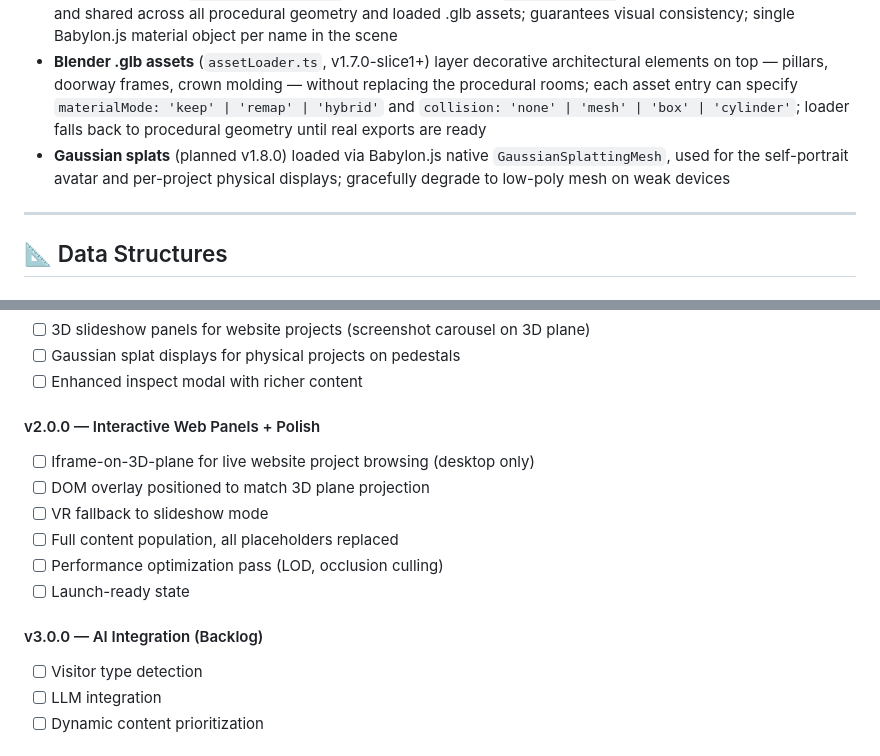
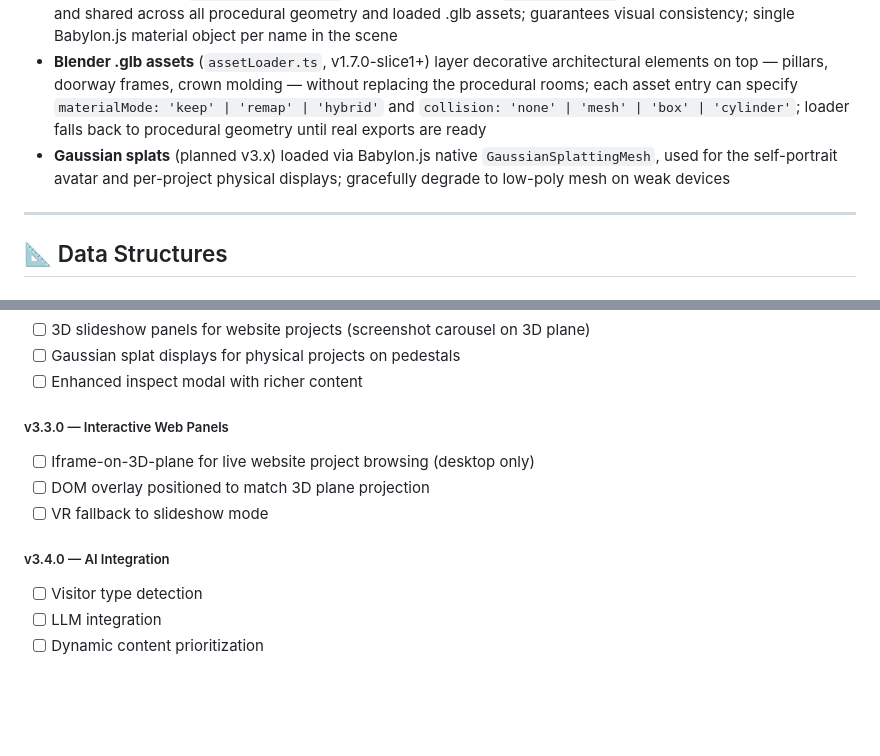
Before and after one commit to Muhammad-Hazimi-Yusri/portfolio-hall, a Markdown page: README.md, 2 parts joined by grey strips. GitHub-like rendering; blank space fills up the shorter version.

```diff
--- a/README.md
+++ b/README.md
@@ -347,7 +347,7 @@ Balairung uses a **hybrid geometry approach**:
 - **Procedural geometry** handles room structure (floors, walls, ceilings, zone boundaries) — fast, no file loading, easily tweakable
 - **Shared materials** (`src/3d/materials.ts`, v1.7.0-slice2) — one `SceneMaterials` instance created at scene init and shared across all procedural geometry and loaded .glb assets; guarantees visual consistency; single Babylon.js material object per name in the scene
 - **Blender .glb assets** (`assetLoader.ts`, v1.7.0-slice1+) layer decorative architectural elements on top — pillars, doorway frames, crown molding — without replacing the procedural rooms; each asset entry can specify `materialMode: 'keep' | 'remap' | 'hybrid'` and `collision: 'none' | 'mesh' | 'box' | 'cylinder'`; loader falls back to procedural geometry until real exports are ready
-- **Gaussian splats** (planned v1.8.0) loaded via Babylon.js native `GaussianSplattingMesh`, used for the self-portrait avatar and per-project physical displays; gracefully degrade to low-poly mesh on weak devices
+- **Gaussian splats** (planned v3.x) loaded via Babylon.js native `GaussianSplattingMesh`, used for the self-portrait avatar and per-project physical displays; gracefully degrade to low-poly mesh on weak devices
 
 ---
 
@@ -584,15 +642,12 @@ GLB import pipeline using Babylon.js `ImportMeshAsync` with `@babylonjs/loaders/
 - [ ] Gaussian splat displays for physical projects on pedestals
 - [ ] Enhanced inspect modal with richer content
 
-#### v2.0.0 — Interactive Web Panels + Polish
+##### v3.3.0 — Interactive Web Panels
 - [ ] Iframe-on-3D-plane for live website project browsing (desktop only)
 - [ ] DOM overlay positioned to match 3D plane projection
 - [ ] VR fallback to slideshow mode
-- [ ] Full content population, all placeholders replaced
-- [ ] Performance optimization pass (LOD, occlusion culling)
-- [ ] Launch-ready state
 
-#### v3.0.0 — AI Integration (Backlog)
+##### v3.4.0 — AI Integration
 - [ ] Visitor type detection
 - [ ] LLM integration
 - [ ] Dynamic content prioritization
```
Also changed, not shown: other parts of README.md (+62 -4 lines).
